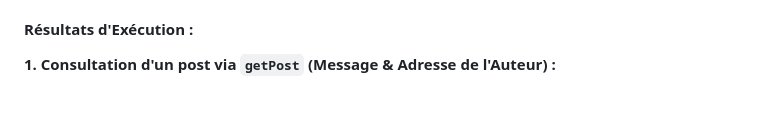
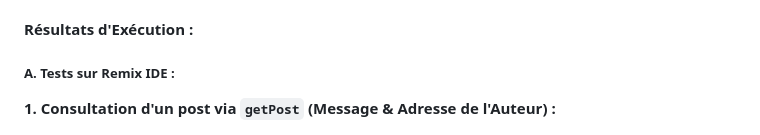
Before and after one commit to ayadiyassib/CyberSecurite, a Markdown page: README.md, the part around the change. Drawn GitHub-style; blank space fills up the shorter version.

```diff
--- a/README.md
+++ b/README.md
@@ -95,6 +95,7 @@ g++ attack_51.cpp -o attack_51 -lcrypto && ./attack_51
 
 #### Résultats d'Exécution :
 
+##### A. Tests sur Remix IDE :
 **1. Consultation d'un post via `getPost` (Message & Adresse de l'Auteur) :**
 
 ![Consultation Post](images/image7.png)
```
